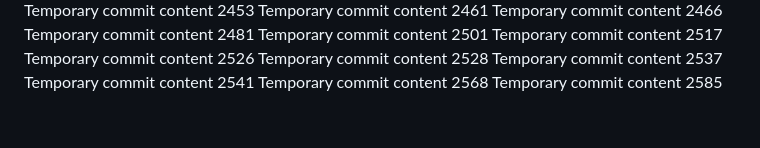
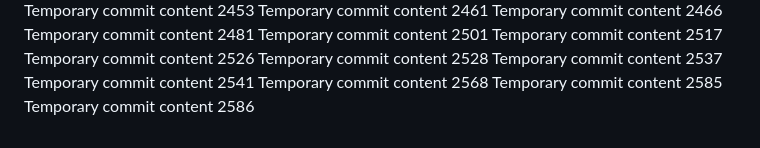
Before and after one commit to LagosStreet/globe, a Markdown page: ghjf/report.md, the part around the change. Rendered like a GitHub page.

```diff
--- a/ghjf/report.md
+++ b/ghjf/report.md
@@ -205,3 +205,4 @@ Temporary commit content 2537
 Temporary commit content 2541
 Temporary commit content 2568
 Temporary commit content 2585
+Temporary commit content 2586
```
